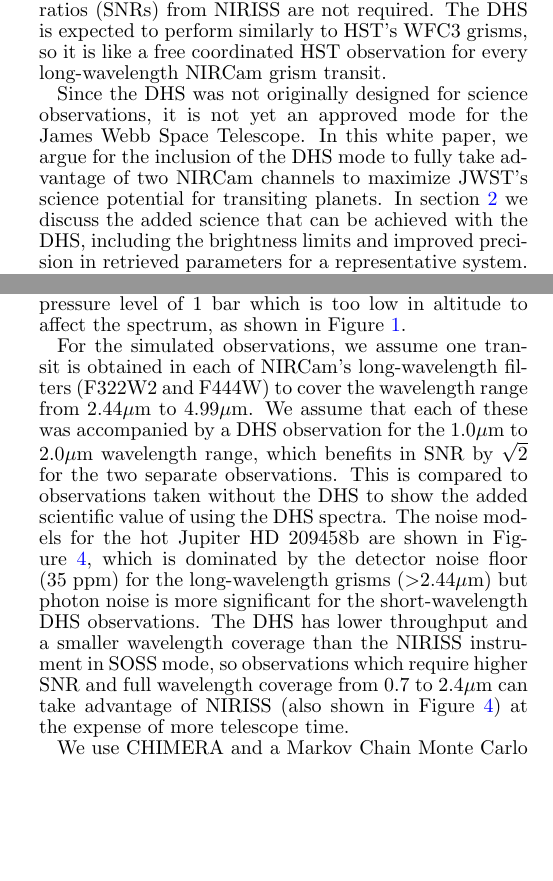
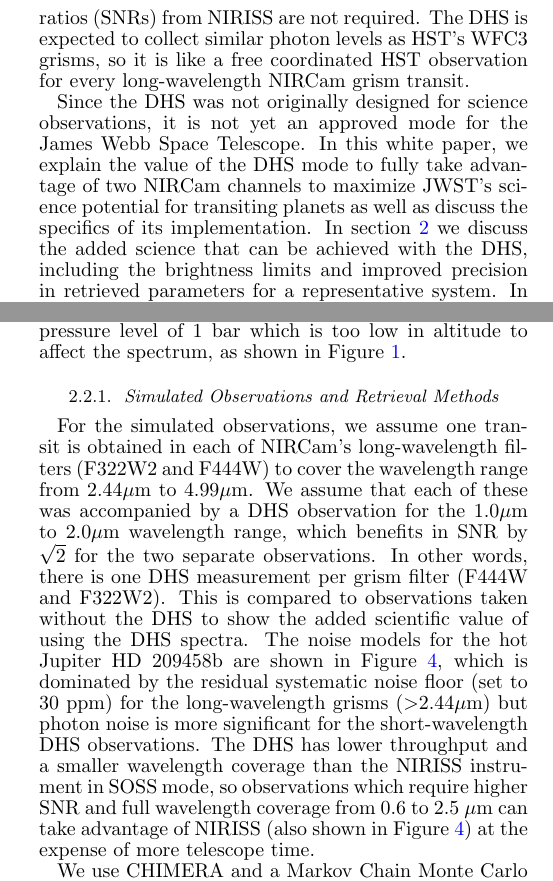
Before and after one commit to eas342/dhs_white_paper, a LaTeX document (ms.tex): two parts of the columns of pages 2 and 3 of 9, joined at a grey line, cut so that both start at the same text, the shorter picture padded with empty space. Compiled offline with pdfLaTeX.

Commit message:
I added Tom's suggestions for sections 1 and 2.

```diff
--- a/ms.tex
+++ b/ms.tex
@@ -56,6 +56,8 @@
 \newcommand{\DHSres}{299 - 334}
 \newcommand{\DHSresApprox}{300}
 \newcommand{\DHSgap}{0.04}
+
+\newcommand{\SOSSrange}{0.6 to 2.5 $\mu$m}
 
 %% You can insert a short comment on the title page using the command below.
 
@@ -204,10 +206,10 @@ In particular, the DHS can be used to simultaneously cover 1.0$\mu$m to 2.0$\mu$
 Thus, the DHS data comes ``for free'' with any long-wavelength NIRCam grism data, aside from readout and data rate considerations discussed in Section \ref{sec:readout}.
 For the example above of HD 209458b, this could save about 11 JWST hours per transit if the wavelengths from 2.0$\mu$m to 2.4$\mu$m and higher Signal to Noise ratios (SNRs) from NIRISS are not required.
-The DHS is expected to perform similarly to HST's WFC3 grisms, so it is like a free coordinated HST observation for every long-wavelength NIRCam grism transit.
+The DHS is expected to collect similar photon levels as HST's WFC3 grisms, so it is like a free coordinated HST observation for every long-wavelength NIRCam grism transit.
 
 
 Since the DHS was not originally designed for science observations, it is not yet an approved mode for the James Webb Space Telescope.
-In this white paper, we argue for the inclusion of the DHS mode to fully take advantage of two NIRCam channels to maximize JWST's science potential for transiting planets.
+In this white paper, we explain the value of the DHS mode to fully take advantage of two NIRCam channels to maximize JWST's science potential for transiting planets as well as discuss the specifics of its implementation.
 In section \ref{sec:addedScience} we discuss the added science that can be achieved with the DHS, including the brightness limits and improved precision in retrieved parameters for a representative system.
 In section \ref{sec:implementation}, we discuss how the DHS would work for time-series observations and the implications of reading out several detectors simultaneously at a high frame rate.
 
@@ -254,11 +256,13 @@ For the HAT-P-12b model, we include an opaque cloud deck at 1 mbar to simulate t
 For HD 209458b, this cloud deck is placed at a pressure level of 1 bar which is too low in altitude to affect the spectrum, as shown in Figure \ref{fig:209spec}.
 % if we run the simulations later, also mention emission spectra
 
+\subsubsection{Simulated Observations and Retrieval Methods}
 For the simulated observations, we assume one transit is obtained in each of NIRCam's long-wavelength filters (F322W2 and F444W) to cover the wavelength range from 2.44$\mu$m to 4.99$\mu$m.
 We assume that each of these was accompanied by a DHS observation for the 1.0$\mu$m to 2.0$\mu$m wavelength range, which benefits in SNR by $\sqrt{2}$ for the two separate observations.
+In other words, there is one DHS measurement per grism filter (F444W and F322W2).
 This is compared to observations taken without the DHS to show the added scientific value of using the DHS spectra.
-The noise models for the hot Jupiter HD 209458b are shown in Figure \ref{fig:DHSvsNIRISS209}, which is dominated by the detector noise floor (35 ppm) for the long-wavelength grisms ($>$2.44$\mu$m) but photon noise is more significant for the short-wavelength DHS observations.
-The DHS has lower throughput and a smaller wavelength coverage than the NIRISS instrument in SOSS mode, so observations which require higher SNR and full wavelength coverage from 0.7 to 2.4$\mu$m can take advantage of NIRISS (also shown in Figure \ref{fig:DHSvsNIRISS209}) at the expense of more telescope time.
+The noise models for the hot Jupiter HD 209458b are shown in Figure \ref{fig:DHSvsNIRISS209}, which is dominated by the residual systematic noise floor (set to 30 ppm) for the long-wavelength grisms ($>$2.44$\mu$m) but photon noise is more significant for the short-wavelength DHS observations.
+The DHS has lower throughput and a smaller wavelength coverage than the NIRISS instrument in SOSS mode, so observations which require higher SNR and full wavelength coverage from \SOSSrange\ can take advantage of NIRISS (also shown in Figure \ref{fig:DHSvsNIRISS209}) at the expense of more telescope time.
 
 \begin{figure}[t]
 \centering
```
Also changed, not shown: ms.tex (12 more changed lines).
